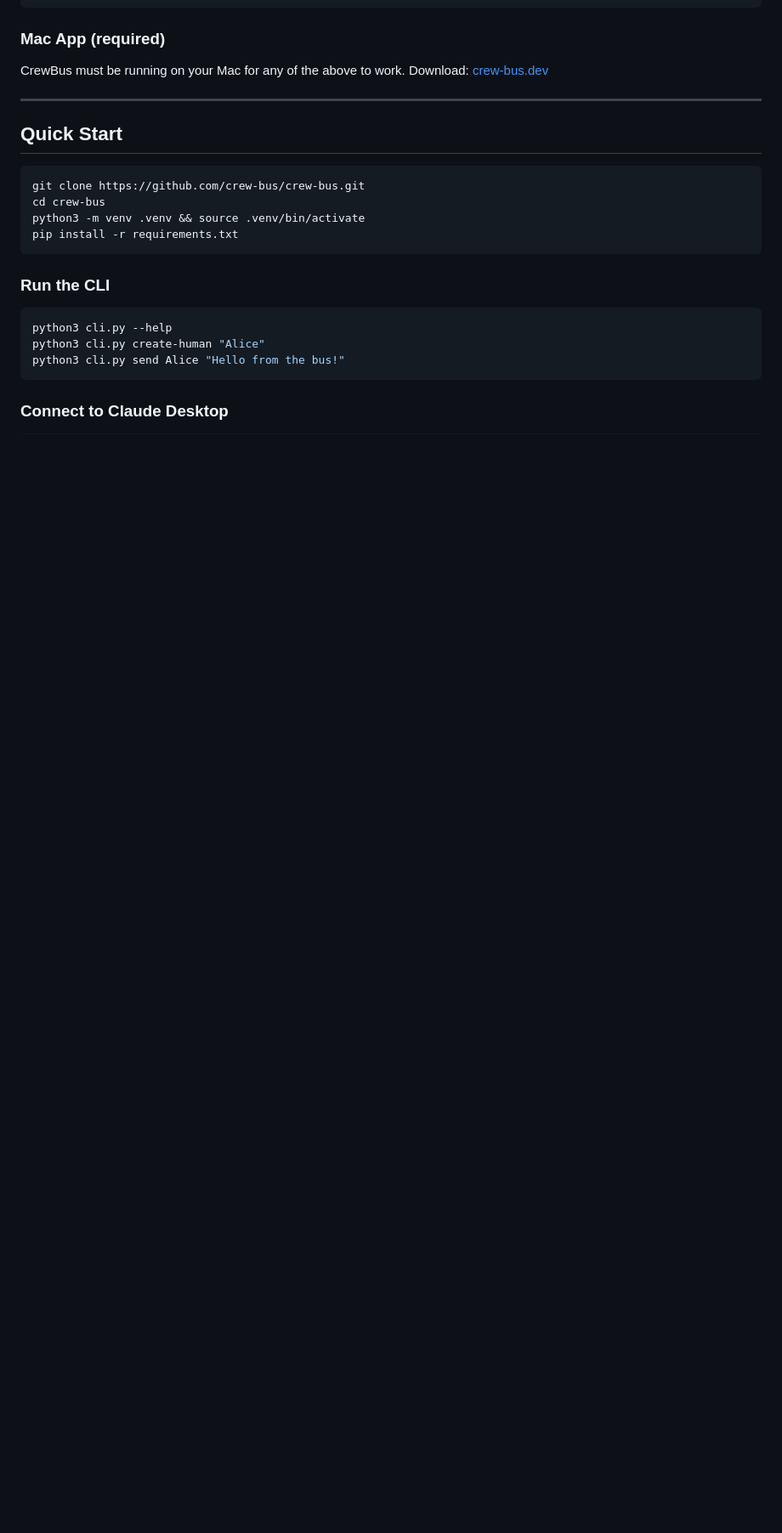
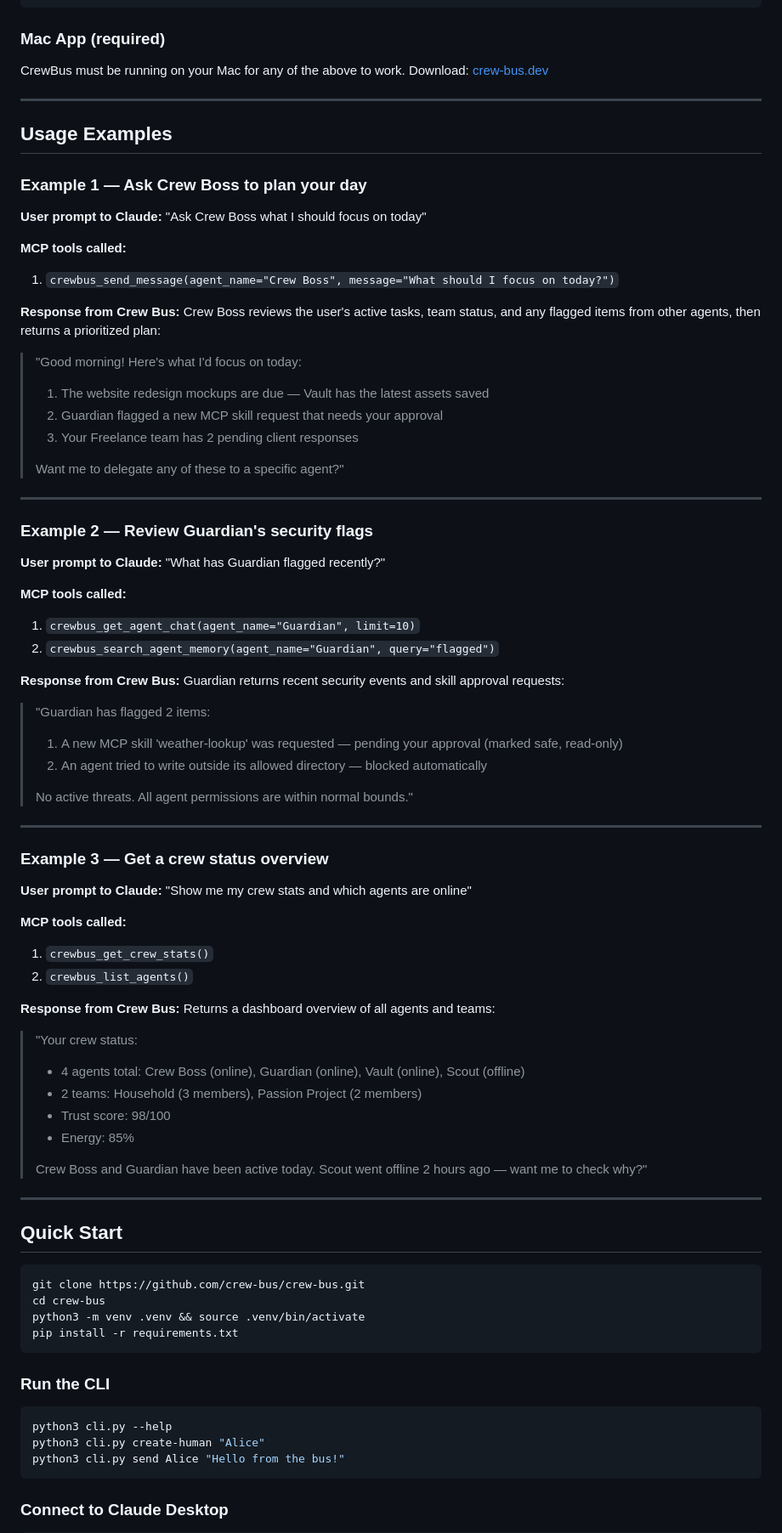
Before and after one commit to crew-bus/crew-bus, a Markdown page: README.md, the part around the change. Shown at 85% size. GitHub-like rendering; blank space fills up the shorter version.

Commit message:
docs: add Usage Examples section for Connectors Directory submission
Three documented examples showing MCP tool calls and expected responses:
chat with Crew Boss, Guardian security review, and crew status overview.

Co-Authored-By: Claude Sonnet 4.6 <noreply@anthropic.com>

```diff
--- a/README.md
+++ b/README.md
@@ -53,6 +53,70 @@ Then add to your MCP client config:
 
 CrewBus must be running on your Mac for any of the above to work.
 Download: [crew-bus.dev](https://crew-bus.dev)
+
+---
+
+## Usage Examples
+
+### Example 1 — Ask Crew Boss to plan your day
+
+**User prompt to Claude:**
+"Ask Crew Boss what I should focus on today"
+
+**MCP tools called:**
+1. `crewbus_send_message(agent_name="Crew Boss", message="What should I focus on today?")`
+
+**Response from Crew Bus:**
+Crew Boss reviews the user's active tasks, team status, and any flagged items from other agents, then returns a prioritized plan:
+
+> "Good morning! Here's what I'd focus on today:
+> 1. The website redesign mockups are due — Vault has the latest assets saved
+> 2. Guardian flagged a new MCP skill request that needs your approval
+> 3. Your Freelance team has 2 pending client responses
+>
+> Want me to delegate any of these to a specific agent?"
+
+---
+
+### Example 2 — Review Guardian's security flags
+
+**User prompt to Claude:**
+"What has Guardian flagged recently?"
+
+**MCP tools called:**
+1. `crewbus_get_agent_chat(agent_name="Guardian", limit=10)`
+2. `crewbus_search_agent_memory(agent_name="Guardian", query="flagged")`
+
+**Response from Crew Bus:**
+Guardian returns recent security events and skill approval requests:
+
+> "Guardian has flagged 2 items:
+> 1. A new MCP skill 'weather-lookup' was requested — pending your approval (marked safe, read-only)
+> 2. An agent tried to write outside its allowed directory — blocked automatically
+>
+> No active threats. All agent permissions are within normal bounds."
+
+---
+
+### Example 3 — Get a crew status overview
+
+**User prompt to Claude:**
+"Show me my crew stats and which agents are online"
+
+**MCP tools called:**
+1. `crewbus_get_crew_stats()`
+2. `crewbus_list_agents()`
+
+**Response from Crew Bus:**
+Returns a dashboard overview of all agents and teams:
+
+> "Your crew status:
+> - 4 agents total: Crew Boss (online), Guardian (online), Vault (online), Scout (offline)
+> - 2 teams: Household (3 members), Passion Project (2 members)
+> - Trust score: 98/100
+> - Energy: 85%
+>
+> Crew Boss and Guardian have been active today. Scout went offline 2 hours ago — want me to check why?"
 
 ---
 
```
